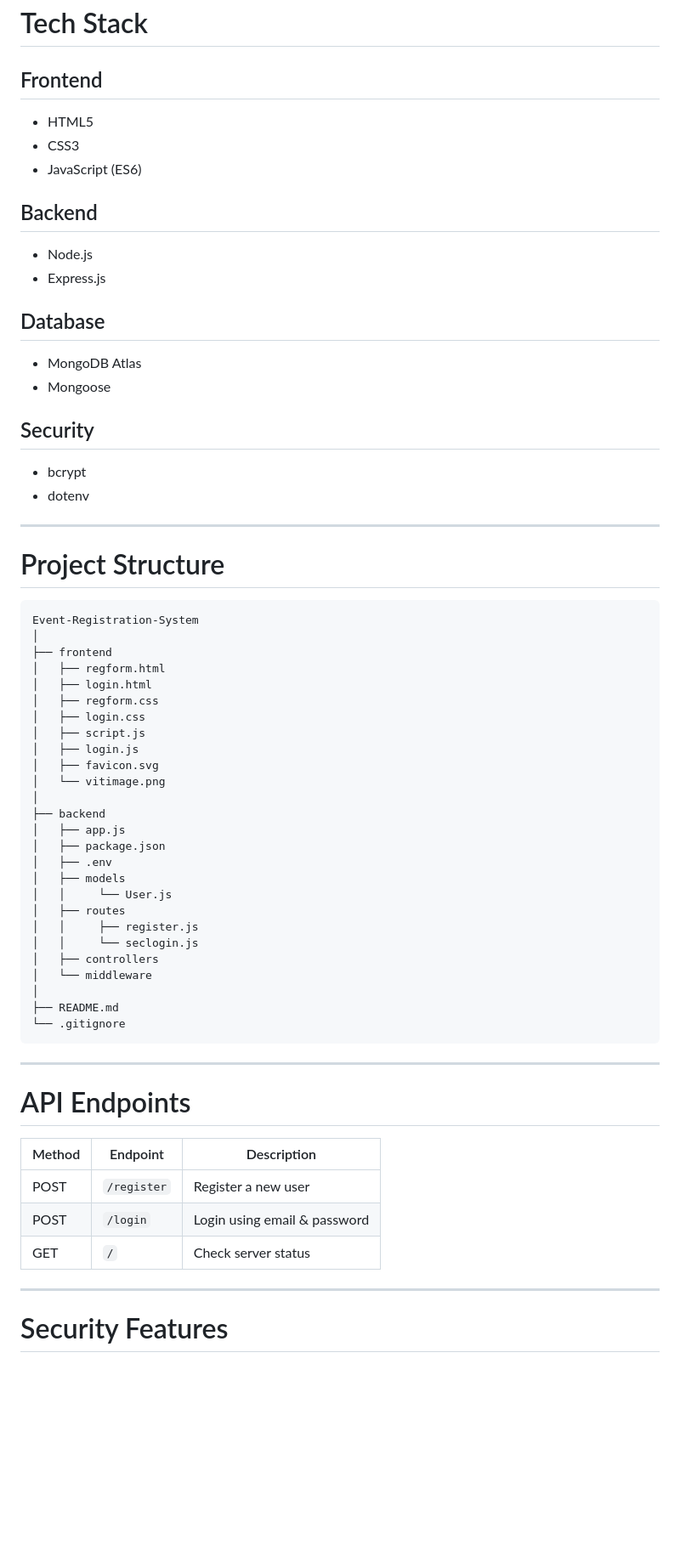
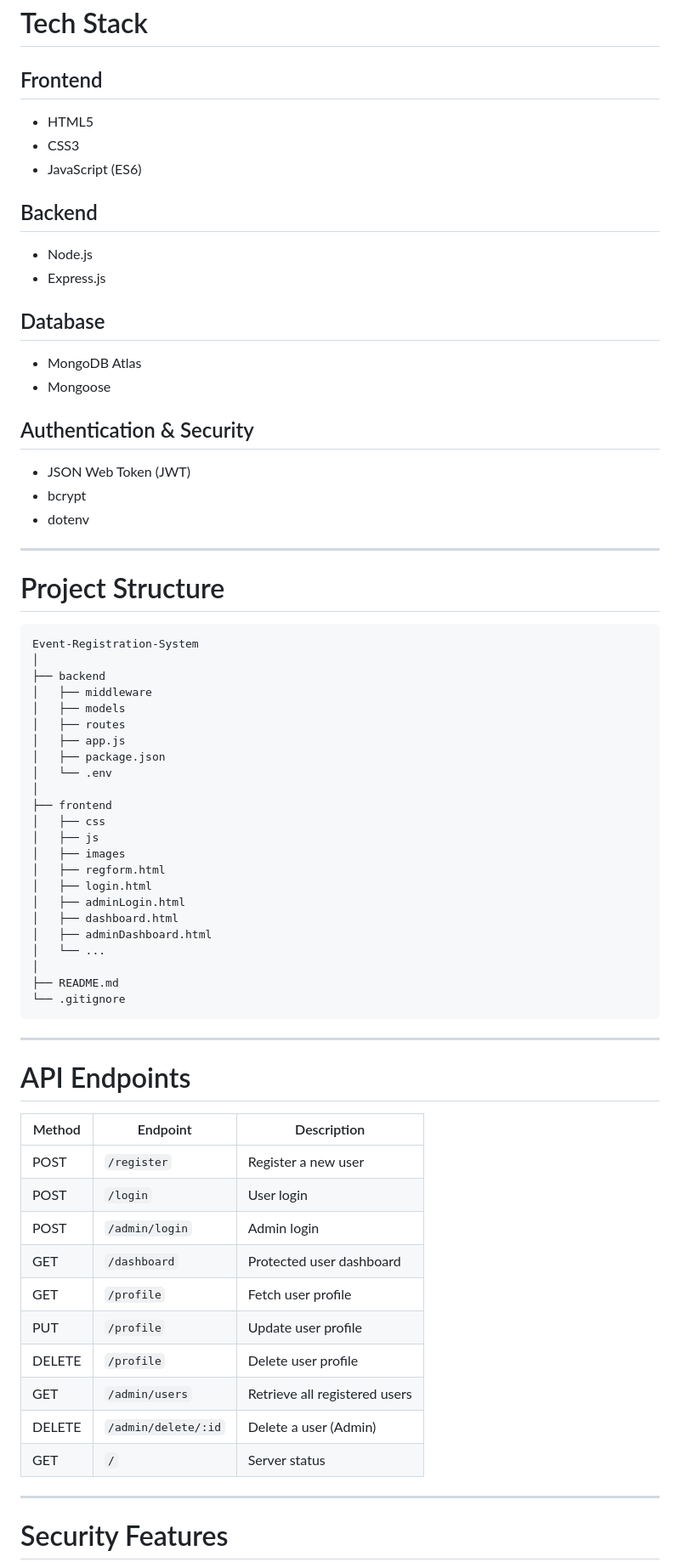
Before and after one commit to TejDubey/Event-Registration-System, a Markdown page: README.md, the part around one of its changes. Shown at 85% size. GitHub-like rendering; blank space fills up the shorter version.

````diff
--- a/README.md
+++ b/README.md
@@ -46,19 +71,24 @@ A modern full-stack **Event Registration System** built using **HTML, CSS, JavaS
 # Tech Stack
 
 ## Frontend
+
 - HTML5
 - CSS3
 - JavaScript (ES6)
 
 ## Backend
+
 - Node.js
 - Express.js
 
 ## Database
+
 - MongoDB Atlas
 - Mongoose
 
-## Security
+## Authentication & Security
+
+- JSON Web Token (JWT)
 - bcrypt
 - dotenv
 
@@ -69,27 +99,24 @@ A modern full-stack **Event Registration System** built using **HTML, CSS, JavaS
 ```
 Event-Registration-System
 │
+├── backend
+│   ├── middleware
+│   ├── models
+│   ├── routes
+│   ├── app.js
+│   ├── package.json
+│   └── .env
+│
 ├── frontend
+│   ├── css
+│   ├── js
+│   ├── images
 │   ├── regform.html
 │   ├── login.html
-│   ├── regform.css
-│   ├── login.css
-│   ├── script.js
-│   ├── login.js
-│   ├── favicon.svg
-│   └── vitimage.png
-│
-├── backend
-│   ├── app.js
-│   ├── package.json
-│   ├── .env
-│   ├── models
-│   │     └── User.js
-│   ├── routes
-│   │     ├── register.js
-│   │     └── seclogin.js
-│   ├── controllers
-│   └── middleware
+│   ├── adminLogin.html
+│   ├── dashboard.html
+│   ├── adminDashboard.html
+│   └── ...
 │
 ├── README.md
 └── .gitignore
@@ -102,8 +129,15 @@ Event-Registration-System
 | Method | Endpoint | Description |
 |---------|----------|-------------|
 | POST | `/register` | Register a new user |
-| POST | `/login` | Login using email & password |
-| GET | `/` | Check server status |
+| POST | `/login` | User login |
+| POST | `/admin/login` | Admin login |
+| GET | `/dashboard` | Protected user dashboard |
+| GET | `/profile` | Fetch user profile |
+| PUT | `/profile` | Update user profile |
+| DELETE | `/profile` | Delete user profile |
+| GET | `/admin/users` | Retrieve all registered users |
+| DELETE | `/admin/delete/:id` | Delete a user (Admin) |
+| GET | `/` | Server status |
 
 ---
 
````
Also changed, not shown: other parts of README.md (+112 -58 lines).
